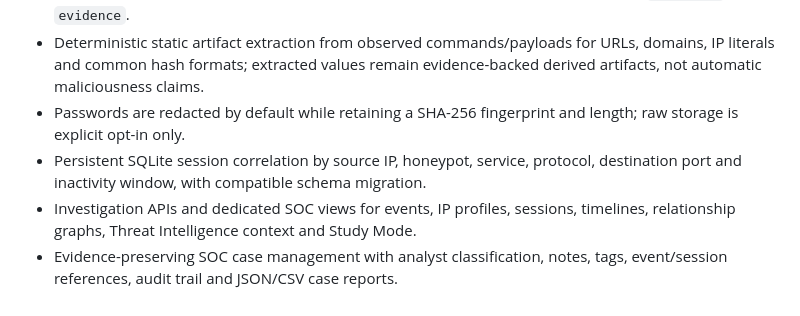
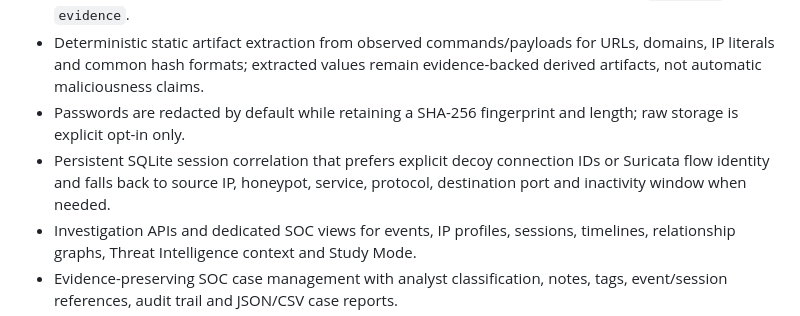
Before and after one commit to chiaraberti13/AEGIS-NEXUS, a Markdown page: README.md, the part around the change. GitHub-like rendering.

Commit message:
Document precise hybrid session correlation

```diff
--- a/README.md
+++ b/README.md
@@ -29,7 +29,7 @@ The current implementation provides both the secure telemetry/investigation foun
 - MITRE ATT&CK and CVE derived mappings are accepted only when they include both `rationale` and `evidence`.
 - Deterministic static artifact extraction from observed commands/payloads for URLs, domains, IP literals and common hash formats; extracted values remain evidence-backed derived artifacts, not automatic maliciousness claims.
 - Passwords are redacted by default while retaining a SHA-256 fingerprint and length; raw storage is explicit opt-in only.
-- Persistent SQLite session correlation by source IP, honeypot, service, protocol, destination port and inactivity window, with compatible schema migration.
+- Persistent SQLite session correlation that prefers explicit decoy connection IDs or Suricata flow identity and falls back to source IP, honeypot, service, protocol, destination port and inactivity window when needed.
 - Investigation APIs and dedicated SOC views for events, IP profiles, sessions, timelines, relationship graphs, Threat Intelligence context and Study Mode.
 - Evidence-preserving SOC case management with analyst classification, notes, tags, event/session references, audit trail and JSON/CSV case reports.
 - SOC dashboard with global search/filters, attacks over time, unique IPs, countries, ASN, ports, protocols, services, honeypots, credentials, commands, IDS alerts, MITRE mappings, temporal heatmap, interactive Attack Map and Live Feed.
```
